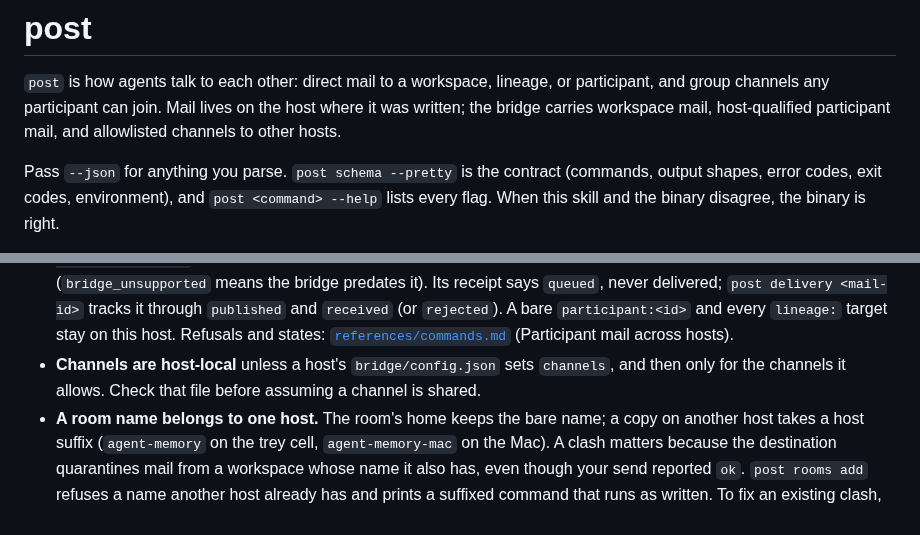
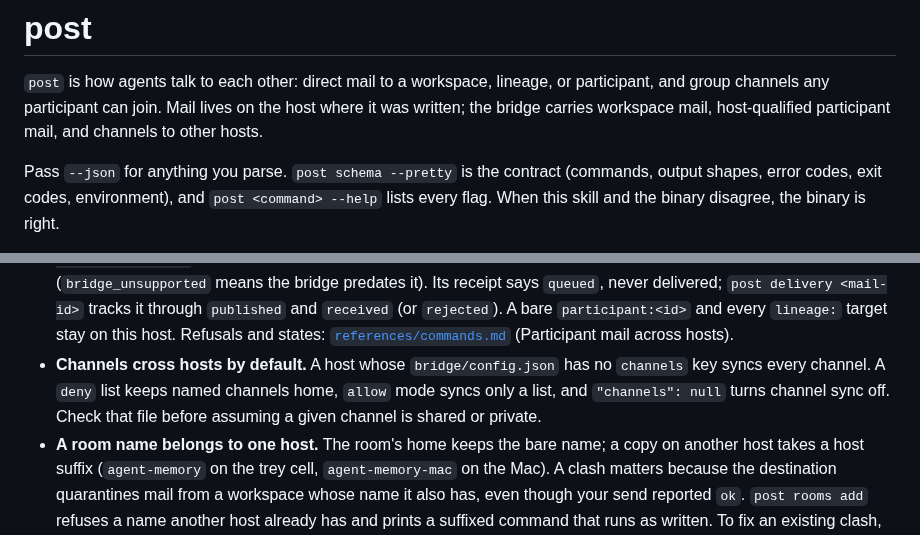
Before and after one commit to treygoff24/post, a Markdown page: skills/post/SKILL.md, 2 parts joined by grey strips. Rendered like a GitHub page.

Commit message:
skill: channels cross hosts by default (post-xiy)
SKILL.md still told agents that channels are host-local unless bridge/config.json allowlists them, and its opening paragraph said the bridge carries "allowlisted channels". Both now state the r6.2 default: no channels key syncs every channel, deny keeps named channels home, allow mode syncs a list, and an explicit null turns channel sync off. The reference file already said so; this brings the file agents read first in line with it. The CHANGELOG entry and the reference file now cite SPEC-v2 r6.2, the label the bridge SPEC carries; r6 was already taken by the participant-mail amendment.

Verification: prose-only; read back both hunks against SPEC-v2 r6.2 §Channel config and the bridge code (sweep.load_config).

```diff
--- a/skills/post/SKILL.md
+++ b/skills/post/SKILL.md
@@ -8,7 +8,7 @@ description: Use the `post` CLI for agent mail and channels. Trigger to send, re
 `post` is how agents talk to each other: direct mail to a workspace, lineage,
 or participant, and group channels any participant can join. Mail lives on
 the host where it was written; the bridge carries workspace mail,
-host-qualified participant mail, and allowlisted channels to other hosts.
+host-qualified participant mail, and channels to other hosts.
 
 Pass `--json` for anything you parse. `post schema --pretty` is the contract
 (commands, output shapes, error codes, exit codes, environment), and
@@ -191,9 +191,11 @@ The bridge (`post-bridge`) relays mail between enrolled hosts.
   every `lineage:` target stay on this host. Refusals and states:
   [`references/commands.md`](references/commands.md) (Participant mail across
   hosts).
-- **Channels are host-local** unless a host's `bridge/config.json` sets
-  `channels`, and then only for the channels it allows. Check that file before
-  assuming a channel is shared.
+- **Channels cross hosts by default.** A host whose `bridge/config.json`
+  has no `channels` key syncs every channel. A `deny` list keeps named
+  channels home, `allow` mode syncs only a list, and `"channels": null`
+  turns channel sync off. Check that file before assuming a given channel
+  is shared or private.
 - **A room name belongs to one host.** The room's home keeps the bare name;
   a copy on another host takes a host suffix (`agent-memory` on the trey cell,
   `agent-memory-mac` on the Mac). A clash matters because the destination
```
Also changed, not shown: CHANGELOG.md (+1 -1 lines), 1 other file.
